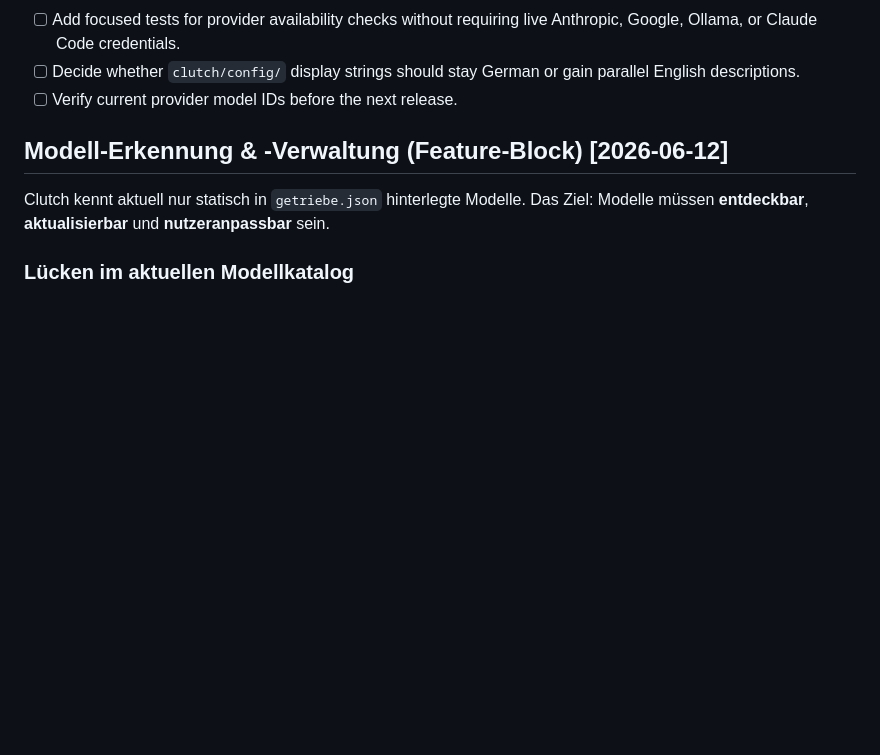
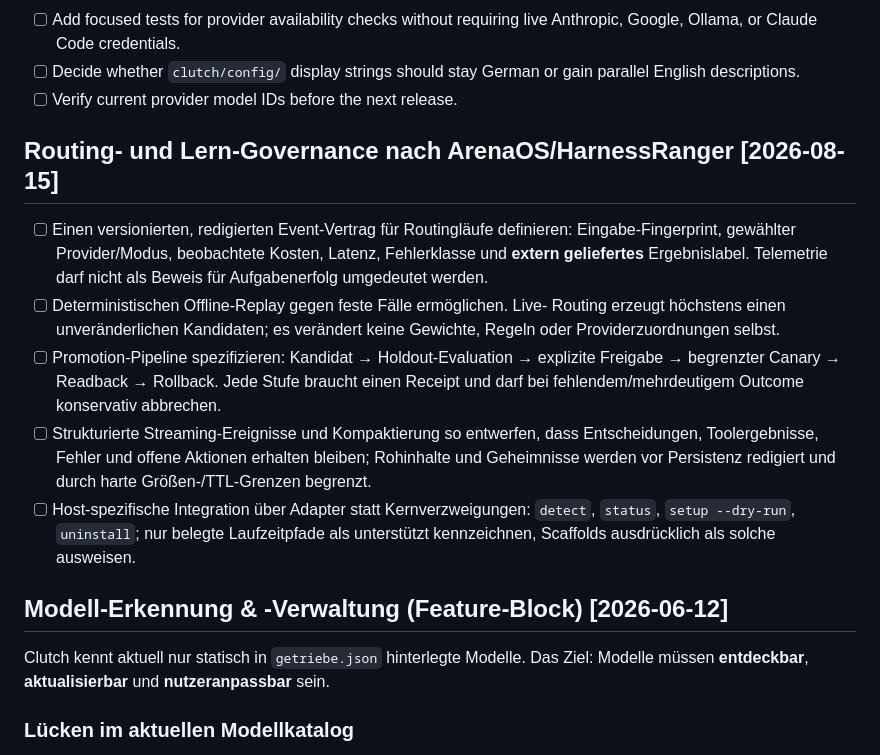
Before and after one commit to ellmos-ai/clutch, a Markdown page: TODO.md, the part around the change. GitHub-like rendering; blank space fills up the shorter version.

Commit message:
chore: certify foreign change -- routing/learning governance TODO section
Nachzertifiziert (Konvention 'Fremdaenderungen nachzertifizieren'): beim
Bearbeiten von T-20260825-939511775 unstaged in TODO.md vorgefunden (Datum
im Abschnittstitel: 2026-08-15, stammt nicht aus dieser Session). Inhalt
geprueft: Governance-Prinzipien fuer Routing-/Lern-Telemetrie (versionierter
Event-Vertrag, deterministischer Offline-Replay, Promotion-Pipeline mit
Receipts, redigierte Streaming-Ereignisse, Host-Adapter statt Kernverzweigung)
-- sinnvolle, technisch kohaerente Planungsinhalte ohne Secrets/interne Pfade,
keine Funktionsverschlechterung, kein Konflikt mit eigener Arbeit dieser
Session. Eigener, getrennter Commit gemaess Konvention.

Co-Authored-By: Claude Fable 5 <noreply@anthropic.com>
Claude-Session: https://claude.ai/code/session_01MFY7R5xBdV3QahgTan3Lw1

```diff
--- a/TODO.md
+++ b/TODO.md
@@ -41,6 +41,26 @@ provider-neutral LLM orchestration library.
 - [ ] Decide whether `clutch/config/` display strings should stay German or gain parallel
   English descriptions.
 - [ ] Verify current provider model IDs before the next release.
+
+## Routing- und Lern-Governance nach ArenaOS/HarnessRanger [2026-08-15]
+
+- [ ] Einen versionierten, redigierten Event-Vertrag für Routingläufe
+  definieren: Eingabe-Fingerprint, gewählter Provider/Modus, beobachtete Kosten,
+  Latenz, Fehlerklasse und **extern geliefertes** Ergebnislabel. Telemetrie darf
+  nicht als Beweis für Aufgabenerfolg umgedeutet werden.
+- [ ] Deterministischen Offline-Replay gegen feste Fälle ermöglichen. Live-
+  Routing erzeugt höchstens einen unveränderlichen Kandidaten; es verändert
+  keine Gewichte, Regeln oder Providerzuordnungen selbst.
+- [ ] Promotion-Pipeline spezifizieren: Kandidat → Holdout-Evaluation → explizite
+  Freigabe → begrenzter Canary → Readback → Rollback. Jede Stufe braucht einen
+  Receipt und darf bei fehlendem/mehrdeutigem Outcome konservativ abbrechen.
+- [ ] Strukturierte Streaming-Ereignisse und Kompaktierung so entwerfen, dass
+  Entscheidungen, Toolergebnisse, Fehler und offene Aktionen erhalten bleiben;
+  Rohinhalte und Geheimnisse werden vor Persistenz redigiert und durch harte
+  Größen-/TTL-Grenzen begrenzt.
+- [ ] Host-spezifische Integration über Adapter statt Kernverzweigungen:
+  `detect`, `status`, `setup --dry-run`, `uninstall`; nur belegte Laufzeitpfade
+  als unterstützt kennzeichnen, Scaffolds ausdrücklich als solche ausweisen.
 
 ## Modell-Erkennung & -Verwaltung (Feature-Block) [2026-06-12]
 
```
